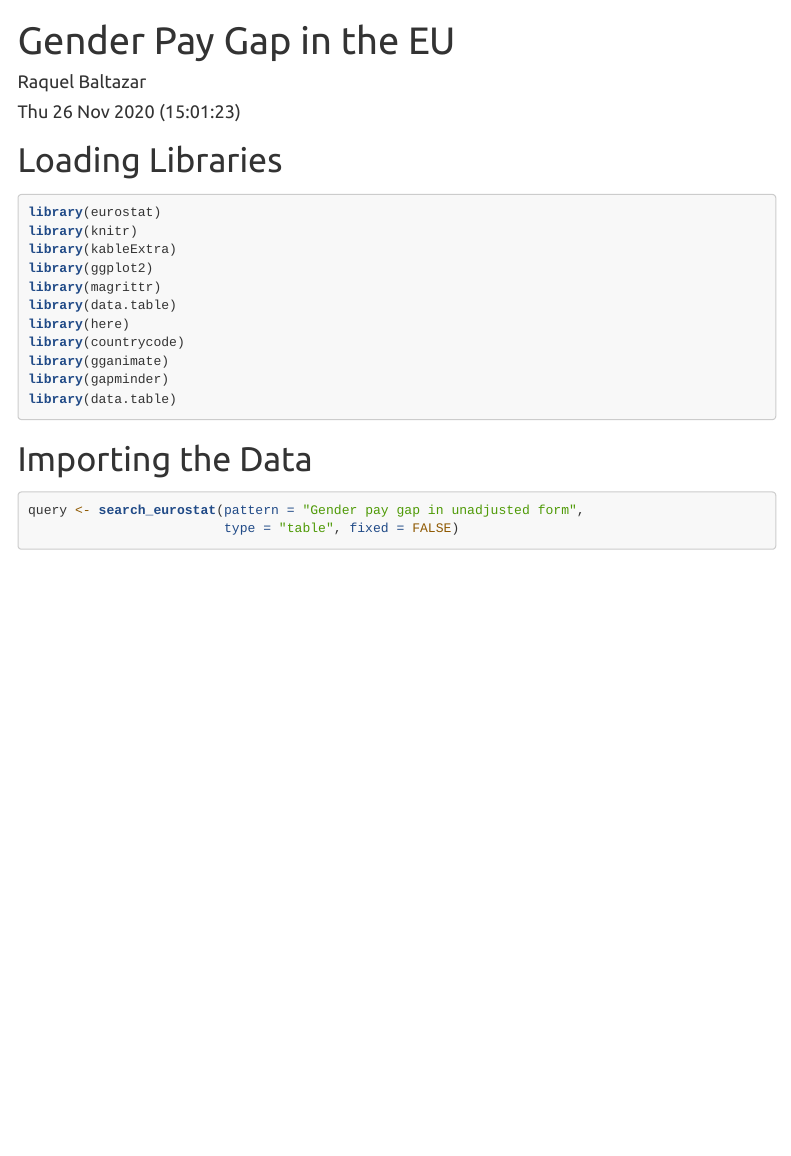
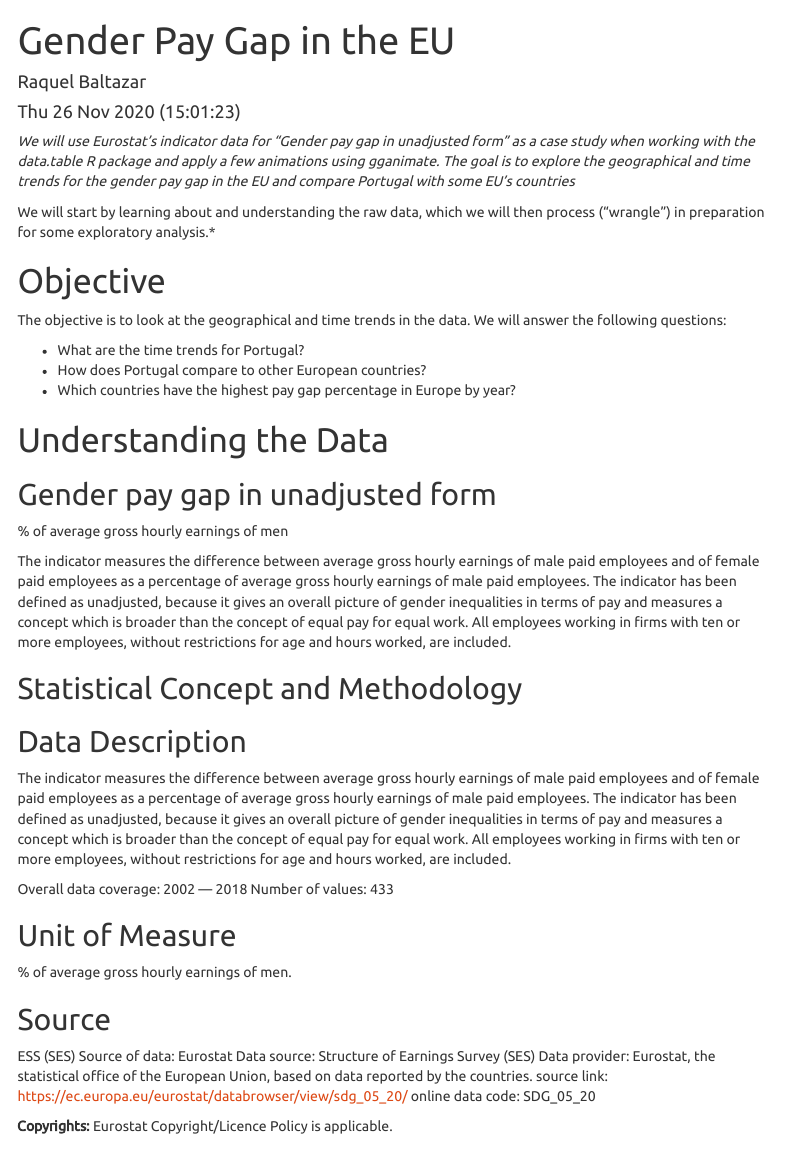
Before and after one commit to Raquel-B/EU_Gender_Pay_Gap, an R Markdown document (PayGap-GitHub.Rmd): the page in a window 1100 px wide, from its top. Rendered offline with R 4.5, knitr and Pandoc, with nearby package versions; some code elsewhere in the file could not run offline; menus at the side of the page are left out; long lines of code are wrapped; the gapminder table comes from the copy in Python's plotly package.

Commit message:
Added introductory text about the goals and understanding the data

````diff
--- a/PayGap-GitHub.Rmd
+++ b/PayGap-GitHub.Rmd
@@ -20,6 +20,46 @@ output:
 ```{r setup, include=FALSE}
 knitr::opts_chunk$set(echo = TRUE, message = FALSE, warning = FALSE)
 ```
+
+*We will use Eurostat’s indicator data for “Gender pay gap in unadjusted form” as a case study when working with the data.table R package and apply a few animations using gganimate. The goal is to explore the geographical and time trends for the gender pay gap in the EU and compare Portugal with some EU's countries*
+
+We will start by learning about and understanding the raw data, which we will then process (“wrangle”) in preparation for some exploratory analysis.*
+
+# Objective
+The objective is to look at the geographical and time trends in the data. We will
+answer the following questions:
+
++ What are the time trends for Portugal?
++ How does Portugal compare to other European countries?
++ Which countries have the highest pay gap percentage in Europe by year?
+
+# Understanding the Data
+
+## Gender pay gap in unadjusted form
+% of average gross hourly earnings of men
+
+The indicator measures the difference between average gross hourly earnings of male paid employees and of female paid employees as a percentage of average gross hourly earnings of male paid employees. The indicator has been defined as unadjusted, because it gives an overall picture of gender inequalities in terms of pay and measures a concept which is broader than the concept of equal pay for equal work. All employees working in firms with ten or more employees, without restrictions for age and hours worked, are included.
+
+## Statistical Concept and Methodology
+
+## Data Description
+The indicator measures the difference between average gross hourly earnings of male paid employees and of female paid employees as a percentage of average gross hourly earnings of male paid employees. The indicator has been defined as unadjusted, because it gives an overall picture of gender inequalities in terms of pay and measures a concept which is broader than the concept of equal pay for equal work. All employees working in firms with ten or more employees, without restrictions for age and hours worked, are included.
+
+Overall data coverage: 2002 — 2018
+Number of values: 433
+
+## Unit of Measure
+% of average gross hourly earnings of men.
+
+## Source
+ESS (SES)
+Source of data: Eurostat
+Data source: Structure of Earnings Survey (SES)
+Data provider: Eurostat, the statistical office of the European Union, based on data reported by the countries.
+source link: https://ec.europa.eu/eurostat/databrowser/view/sdg_05_20/
+online data code: SDG_05_20
+
+**Copyrights:** Eurostat Copyright/Licence Policy is applicable.
 
 # Loading Libraries
 
````
Also changed, not shown: 1 other file.
